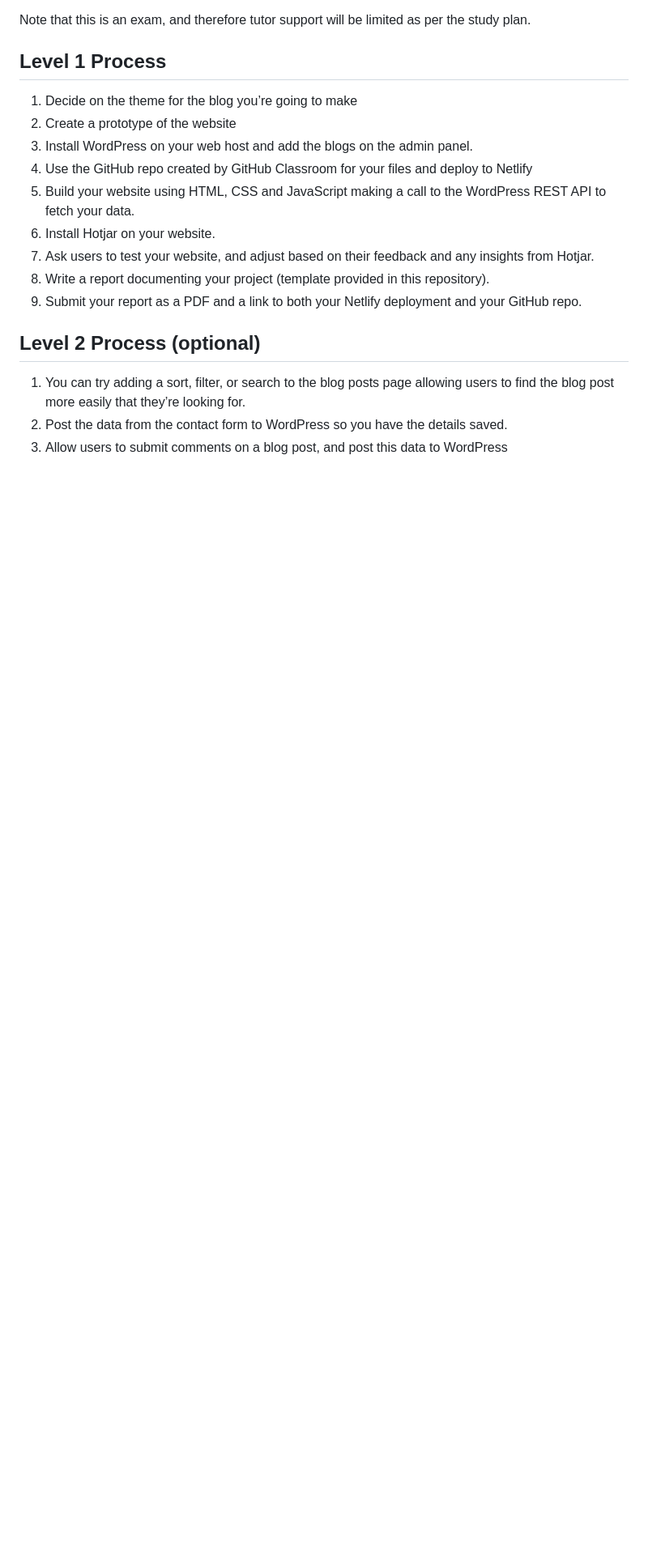
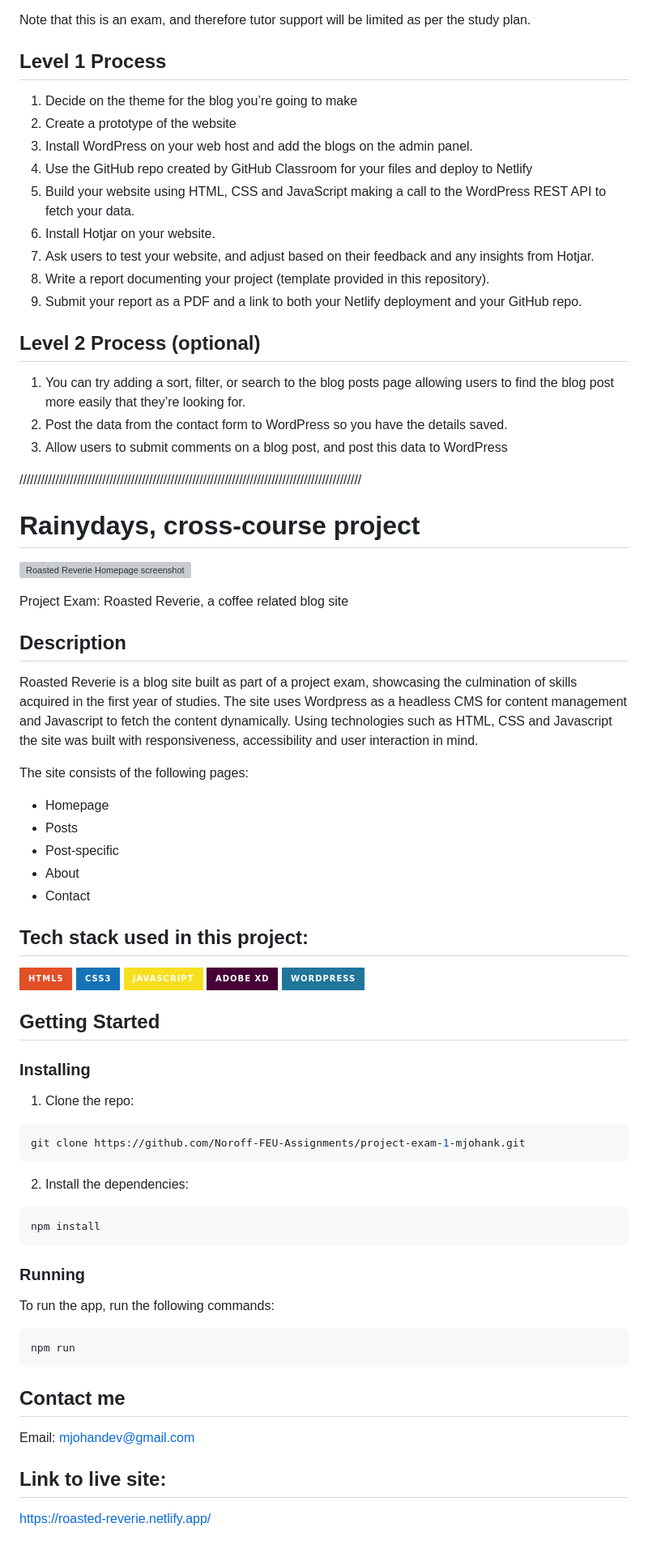
Before and after one commit to Noroff-FEU-Assignments/project-exam-1-mjohank, a Markdown page: README.md, the part around the change. Shown: that part at 81% size. GitHub-like rendering; badges without logos; blank space fills up the shorter version; grey boxes are pictures that could not be loaded.

````diff
--- a/README.md
+++ b/README.md
@@ -65,3 +65,67 @@ Note that this is an exam, and therefore tutor support will be limited as per th
 1.	You can try adding a sort, filter, or search to the blog posts page allowing users to find the blog post more easily that they’re looking for.
 2.	Post the data from the contact form to WordPress so you have the details saved.
 3.	Allow users to submit comments on a blog post, and post this data to WordPress
+
+///////////////////////////////////////////////////////////////////////////////////////////////
+
+
+# Rainydays, cross-course project
+
+[![Roasted Reverie Homepage screenshot](https://github.com/Noroff-FEU-Assignments/cross-course-project-mjohank/raw/main/images/Rainydays-screenshot.png)](https://roasted-reverie.netlify.app/)
+
+
+Project Exam: Roasted Reverie, a coffee related blog site
+
+## Description
+
+Roasted Reverie is a blog site built as part of a project exam, showcasing the culmination of skills acquired in the first year of studies.
+The site uses Wordpress as a headless CMS for content management and Javascript to fetch the content dynamically. Using technologies such as HTML, CSS and Javascript the site was built with responsiveness, accessibility and user interaction in mind.
+
+
+The site consists of the following pages:
+
+- Homepage
+- Posts
+- Post-specific
+- About
+- Contact
+
+## Tech stack used in this project:
+
+![HTML5](https://img.shields.io/badge/HTML5-E34F26?style=for-the-badge&logo=html5&logoColor=white) ![CSS3](https://img.shields.io/badge/CSS3-1572B6?style=for-the-badge&logo=css3&logoColor=white) ![JavaScript](https://img.shields.io/badge/JavaScript-F7DF1E?style=for-the-badge&logo=javascript&logoColor=black) ![Adobe XD](https://img.shields.io/badge/Adobe%20XD-470137?style=for-the-badge&logo=Adobe%20XD&logoColor=#FF61F6) ![WordPress](https://img.shields.io/badge/WordPress-21759B?style=for-the-badge&logo=wordpress&logoColor=white)
+
+
+
+## Getting Started
+
+### Installing
+
+1. Clone the repo:
+
+```bash
+git clone https://github.com/Noroff-FEU-Assignments/project-exam-1-mjohank.git
+```
+
+2. Install the dependencies:
+
+```
+npm install
+```
+
+### Running
+
+To run the app, run the following commands:
+
+```bash
+npm run
+```
+
+## Contact me
+
+Email: [mjohandev@gmail.com](mailto:mjohandev@gmail.com)
+
+
+
+## Link to live site:
+
+https://roasted-reverie.netlify.app/
````
